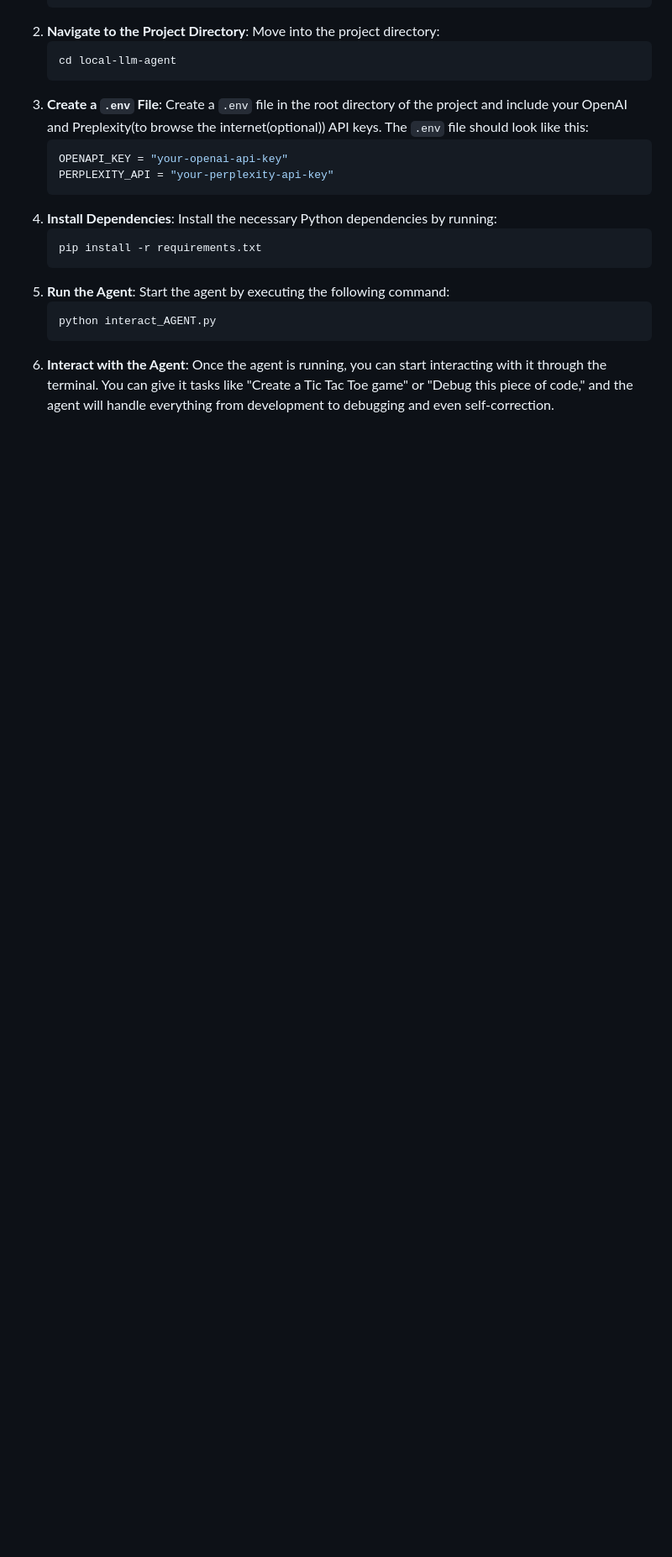
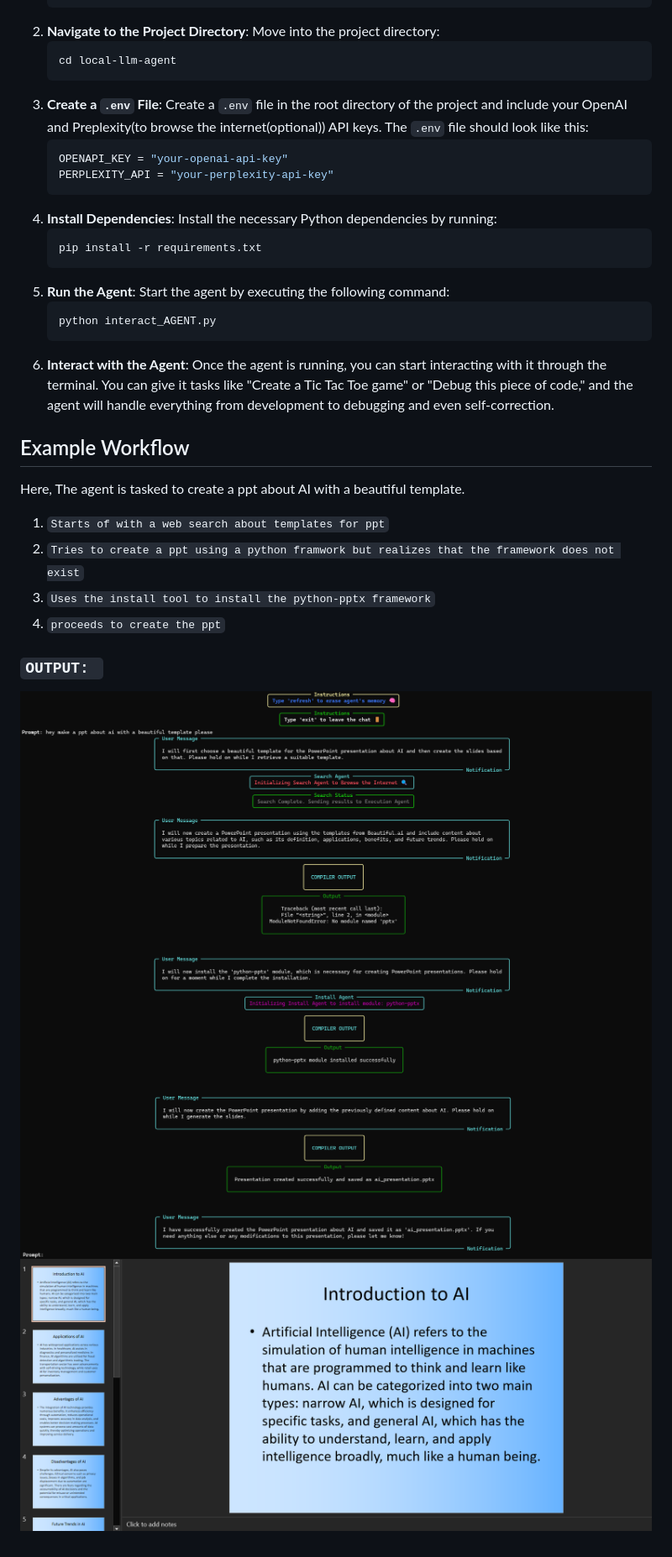
Before and after one commit to vishnugamini/LocalLLMAgent, a Markdown page: README.md, the part around the change. Shown: that part at 84% size. GitHub-like rendering; pictures changed too: imgs/pic-10.png (added), imgs/pic-11.png (added), imgs/pic-12.png (added); blank space fills up the shorter version.

Commit message:
improved readme file

````diff
--- a/README.md
+++ b/README.md
@@ -82,3 +82,16 @@ To start using the Local LLM Agent, follow these steps:
    ```bash
    python interact_AGENT.py
 6. **Interact with the Agent**: Once the agent is running, you can start interacting with it through the terminal. You can give it tasks like "Create a Tic Tac Toe game" or "Debug this piece of code," and the agent will handle everything from development to debugging and even self-correction.
+
+## Example Workflow
+
+Here, The agent is tasked to create a ppt about AI with a beautiful template.
+
+1. `Starts of with a web search about templates for ppt`
+2. `Tries to create a ppt using a python framwork but realizes that the framework does not exist`
+3. `Uses the install tool to install the python-pptx framework`
+4. `proceeds to create the ppt`
+### `OUTPUT: `
+![Data Example](imgs/pic-10.png)
+![Data Example](imgs/pic-11.png)
+![Data Example](imgs/pic-12.png)
````
